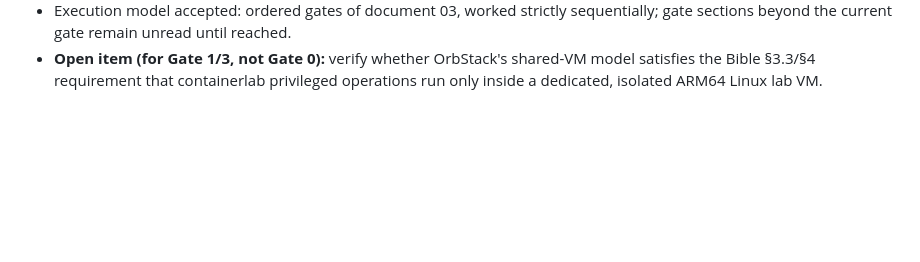
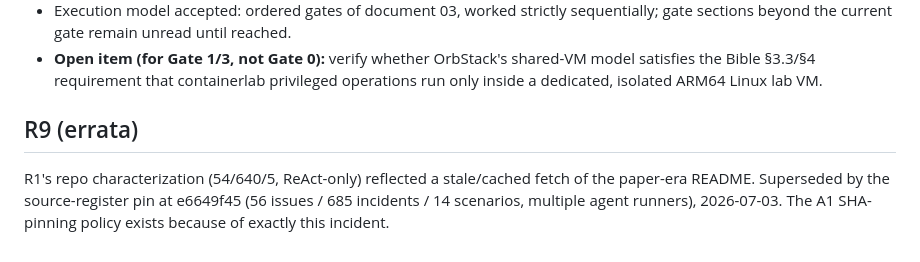
Before and after one commit to ChandanaNandi/closcall, a Markdown page: research/research-log.md, the part around the change. GitHub-like rendering; blank space fills up the shorter version.

Commit message:
docs: append R9 errata superseding R1 NIKA characterization

```diff
--- a/research/research-log.md
+++ b/research/research-log.md
@@ -87,3 +87,10 @@
 - **Open item (for Gate 1/3, not Gate 0):** verify whether OrbStack's shared-VM model satisfies the
   Bible §3.3/§4 requirement that containerlab privileged operations run only inside a dedicated,
   isolated ARM64 Linux lab VM.
+
+## R9 (errata)
+
+R1's repo characterization (54/640/5, ReAct-only) reflected a stale/cached fetch of the paper-era
+README. Superseded by the source-register pin at e6649f45 (56 issues / 685 incidents /
+14 scenarios, multiple agent runners), 2026-07-03. The A1 SHA-pinning policy exists because of
+exactly this incident.
```
